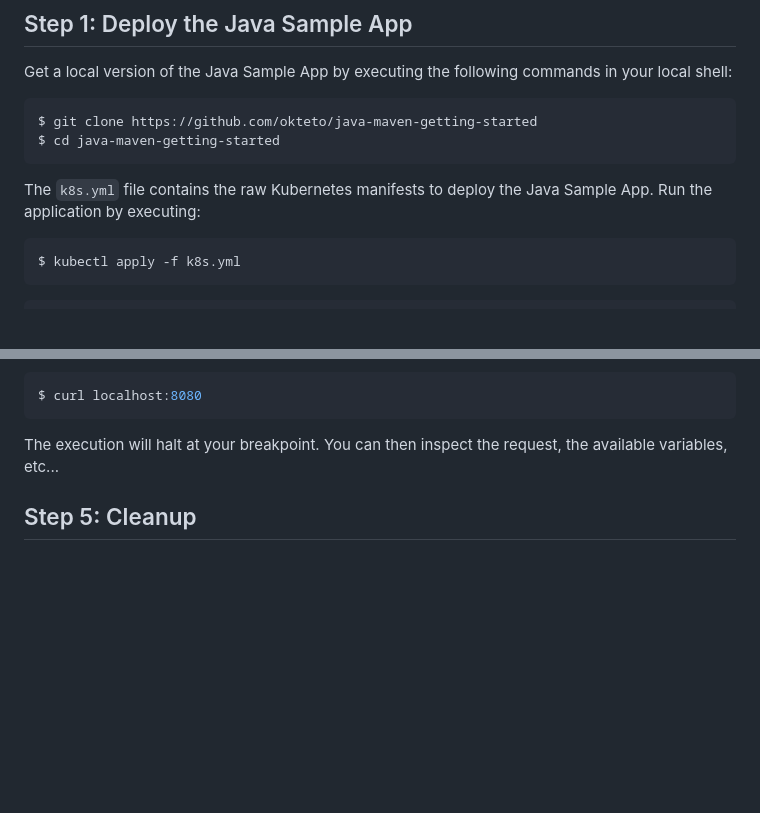
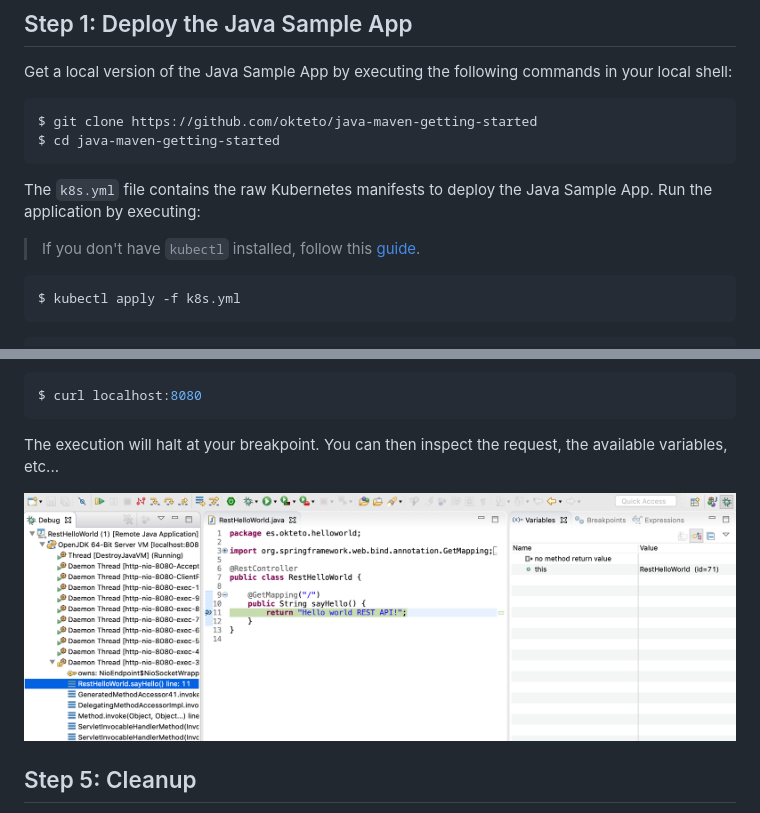
Before and after one commit to okteto/java-maven-getting-started, a Markdown page: README.md, 2 parts joined by grey strips. Rendered like a GitHub page; pictures changed too: images/halt.png (added); blank space fills up the shorter version.

Commit message:
Add debug snapshot

````diff
--- a/README.md
+++ b/README.md
@@ -14,6 +14,8 @@ $ cd java-maven-getting-started
 ```
 
 The `k8s.yml` file contains the raw Kubernetes manifests to deploy the Java Sample App. Run the application by executing:
+
+> If you don't have `kubectl` installed, follow this [guide](https://kubernetes.io/docs/tasks/tools/install-kubectl/).
 
 ```console
 $ kubectl apply -f k8s.yml
@@ -124,6 +126,8 @@ $ curl localhost:8080
 
 The execution will halt at your breakpoint. You can then inspect the request, the available variables, etc...
 
+![Debug directly in Kubernetes](images/halt.png)
+
 ## Step 5: Cleanup
 
 Cancel the `okteto up` command by pressing `ctrl + c` + `ctrl + d` and run the following commands to remove the resources created by this guide:
````
Also changed, not shown: 1 other file.
